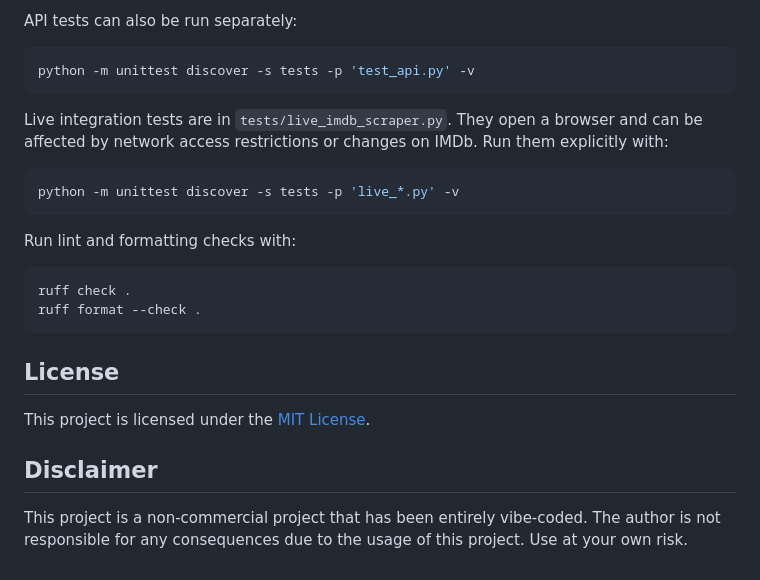
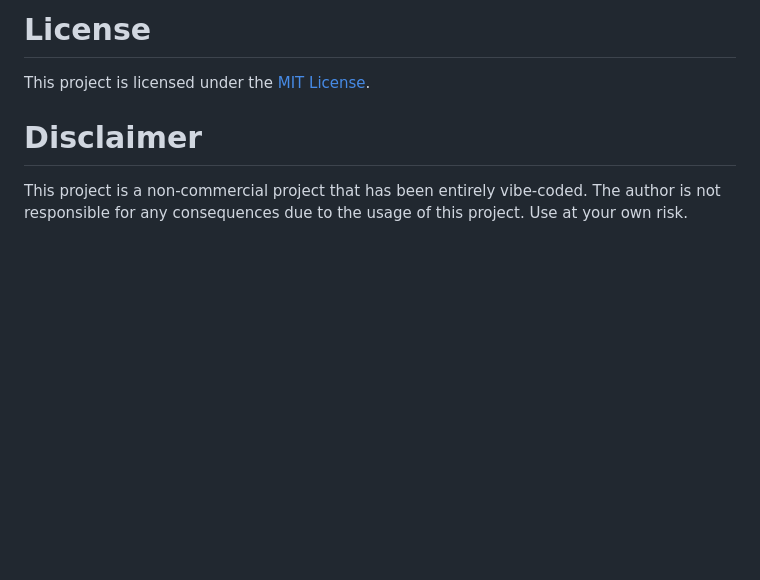
Before and after one commit to madcowGit/IMDBlistgenerator, a Markdown page: README.md, the part around one of its changes. GitHub-like rendering; blank space fills up the shorter version.

````diff
--- a/README.md
+++ b/README.md
@@ -159,28 +128,7 @@ python -m unittest discover -s tests -v
-API tests can also be run separately:
-
-```bash
-python -m unittest discover -s tests -p 'test_api.py' -v
-```
-
-Live integration tests are in `tests/live_imdb_scraper.py`. They open a browser
-and can be affected by network access restrictions or changes on IMDb. Run them
-explicitly with:
-
-```bash
-python -m unittest discover -s tests -p 'live_*.py' -v
-```
-
-Run lint and formatting checks with:
-
-```bash
-ruff check .
-ruff format --check .
-```
-
-## License
+# License
 
 This project is licensed under the [MIT License](LICENSE).
 
-## Disclaimer
+# Disclaimer
 
 This project is a non-commercial project that has been entirely vibe-coded. The author is not responsible for any consequences due to the usage of this project. Use at your own risk.
````
Also changed, not shown: other parts of README.md (+55 -86 lines).
